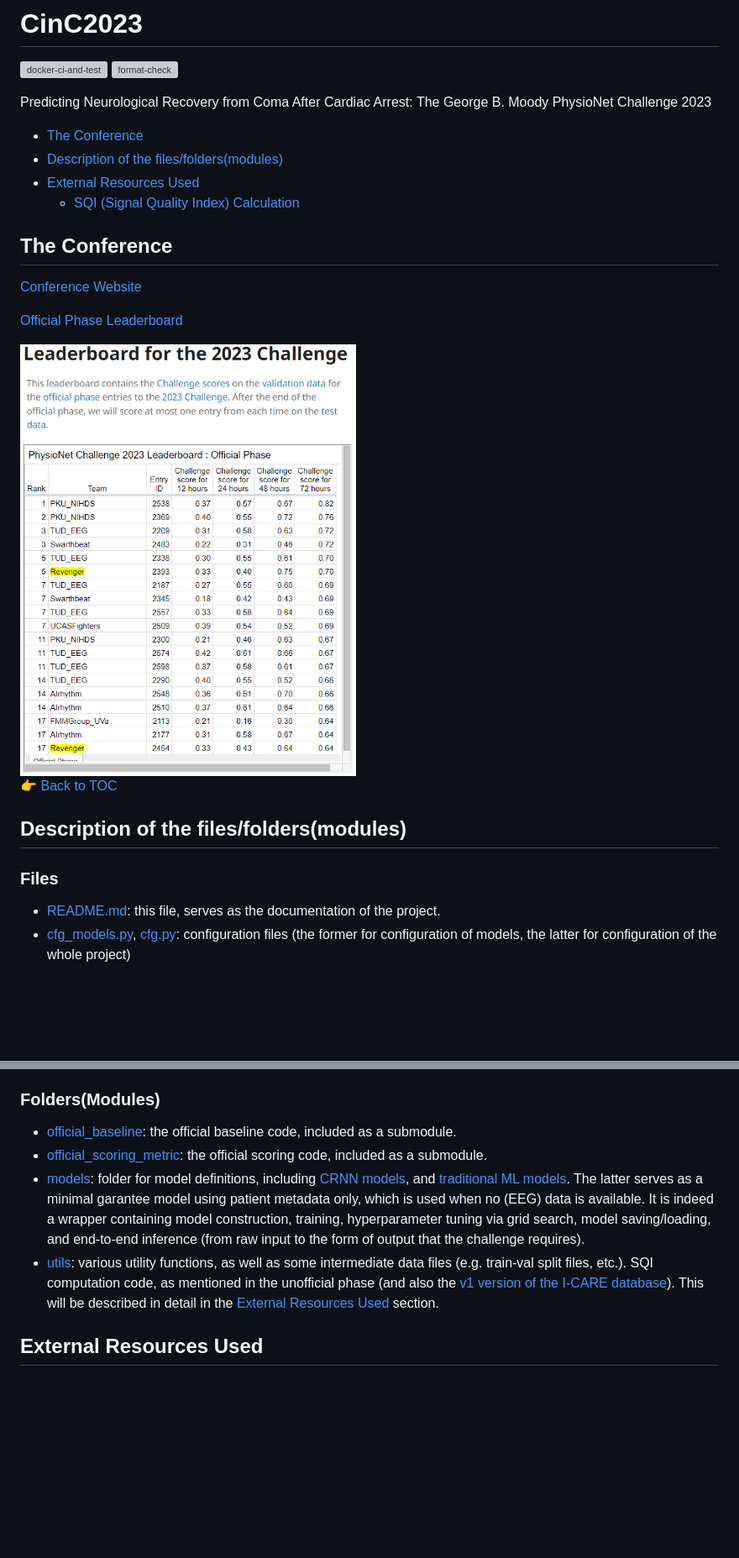
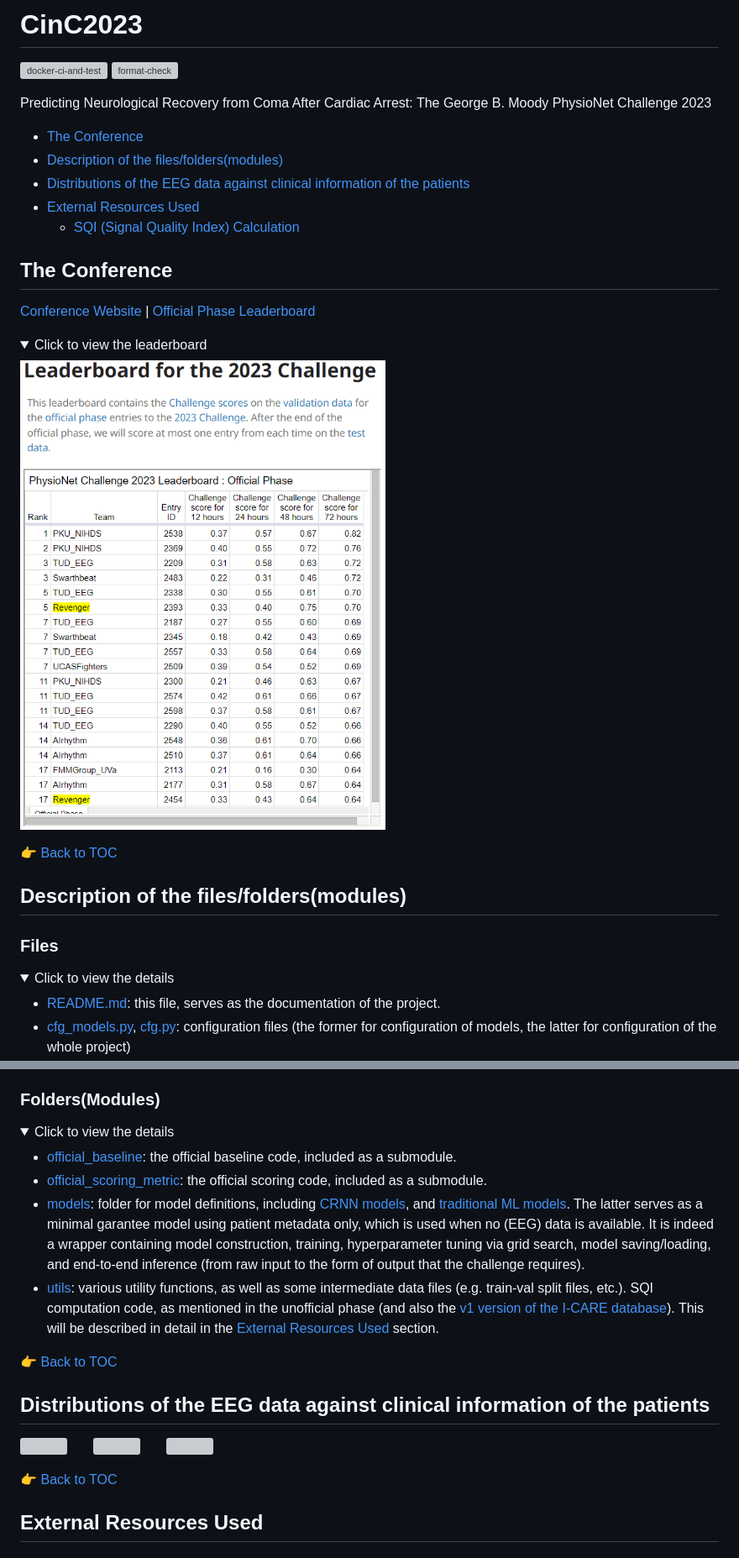
Before and after one commit to DeepPSP/cinc2023, a Markdown page: README.md, 2 parts joined by grey strips. Shown at 84% size. GitHub-like rendering; folded sections open; blank space fills up the shorter version; grey boxes are pictures that could not be loaded.

Commit message:
Update README.md
Add images of data distribution; add collapse for long sections

```diff
--- a/README.md
+++ b/README.md
@@ -9,6 +9,7 @@ Predicting Neurological Recovery from Coma After Cardiac Arrest: The George B. M
 
 - [The Conference](#the-conference)
 - [Description of the files/folders(modules)](#description-of-the-filesfoldersmodules)
+- [Distributions of the EEG data against clinical information of the patients](#corr)
 - [External Resources Used](#external-resources-used)
   - [SQI (Signal Quality Index) Calculation](#sqi)
 
@@ -16,17 +17,24 @@ Predicting Neurological Recovery from Coma After Cardiac Arrest: The George B. M
 
 ## The Conference
 
-[Conference Website](https://cinc2023.org/)
-
+[Conference Website](https://cinc2023.org/) |
 [Official Phase Leaderboard](https://docs.google.com/spreadsheets/d/e/2PACX-1vTa94VmPIbywGJEBYjNkzJiGZuPLaajzPIZpoxsi12_X5DF66ccUFB6Qi3U41UEpVu2q1rzTF7nlSpY/pubhtml?gid=0&widget=true&headers=false)
 
-<img src="images/cinc2023-official-phase-leaderboard.png" alt="Official Phase Leaderboard" width="400"/>
+<details>
+<summary>Click to view the leaderboard</summary>
+
+  <img src="images/cinc2023-official-phase-leaderboard.png" alt="Official Phase Leaderboard" width="500"/>
+
+</details>
 
 :point_right: [Back to TOC](#cinc2023)
 
 ## Description of the files/folders(modules)
 
 ### Files
+
+<details>
+<summary>Click to view the details</summary>
 
 - [README.md](README.md): this file, serves as the documentation of the project.
 - [cfg_models.py](cfg_models.py), [cfg.py](cfg.py): configuration files (the former for configuration of models, the latter for configuration of the whole project)
@@ -44,9 +54,28 @@ Predicting Neurological Recovery from Coma After Cardiac Arrest: The George B. M
 ### Folders(Modules)
+
+<details>
+<summary>Click to view the details</summary>
 
 - [official_baseline](official_baseline): the official baseline code, included as a submodule.
 - [official_scoring_metric](official_scoring_metric): the official scoring code, included as a submodule.
 - [models](models): folder for model definitions, including [CRNN models](models/crnn.py), and [traditional ML models](models/ml.py). The latter serves as a minimal garantee model using patient metadata only, which is used when no (EEG) data is available. It is indeed a wrapper containing model construction, training, hyperparameter tuning via grid search, model saving/loading, and end-to-end inference (from raw input to the form of output that the challenge requires).
 - [utils](utils): various utility functions, as well as some intermediate data files (e.g. train-val split files, etc.). SQI computation code, as mentioned in the unofficial phase (and also the [v1 version of the I-CARE database](https://physionet.org/content/i-care/1.0/)). This will be described in detail in the [External Resources Used](#external-resources-used) section.
+
+</details>
+
+:point_right: [Back to TOC](#cinc2023)
+
+## <a name="corr"></a> Distributions of the EEG data against clinical information of the patients
+
+<p align="middle">
+  <img src="images/outcome-hospital-corr.svg" width="30%" />
+  &nbsp; &nbsp; &nbsp;
+  <img src="images/outcome-vfib-corr.svg" width="30%" />
+  &nbsp; &nbsp; &nbsp;
+  <img src="images/cpc-vfib-corr.svg" width="30%" />
+</p>
+
+:point_right: [Back to TOC](#cinc2023)
 
 ## External Resources Used
 
```
Also changed, not shown: other parts of README.md (+7 -1 lines).
